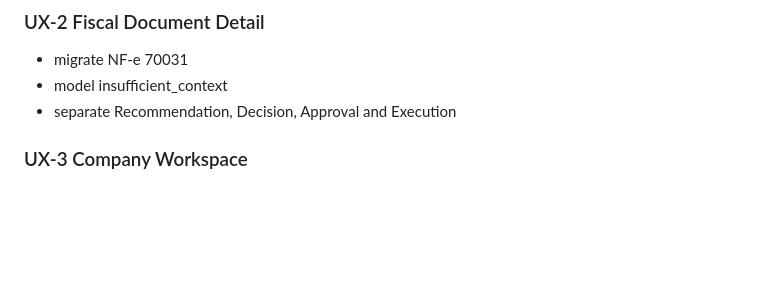
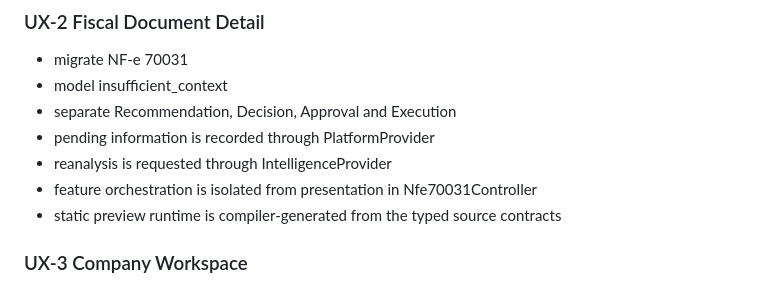
Before and after one commit to evoluagency/evolu-genesis, a Markdown page: docs/PLATFORM_CONTRACT_FIRST_UX_MIGRATION_V1.md, the part around the change. GitHub-like rendering; blank space fills up the shorter version.

Commit message:
docs(ux-2): define contract-driven document-detail acceptance

```diff
--- a/docs/PLATFORM_CONTRACT_FIRST_UX_MIGRATION_V1.md
+++ b/docs/PLATFORM_CONTRACT_FIRST_UX_MIGRATION_V1.md
@@ -147,6 +147,10 @@ FiscalDocument
 - migrate NF-e 70031
 - model insufficient_context
 - separate Recommendation, Decision, Approval and Execution
+- pending information is recorded through PlatformProvider
+- reanalysis is requested through IntelligenceProvider
+- feature orchestration is isolated from presentation in Nfe70031Controller
+- static preview runtime is compiler-generated from the typed source contracts
 
 ### UX-3 Company Workspace
 - make Tenant → Company → CnpjEntity explicit
```
